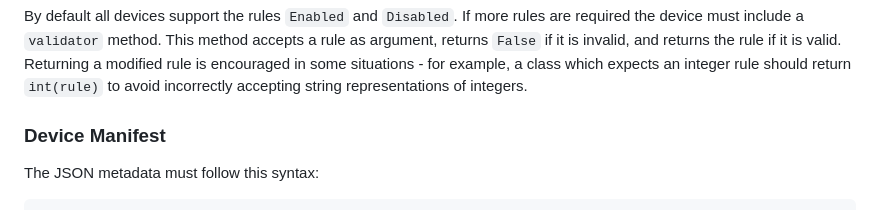
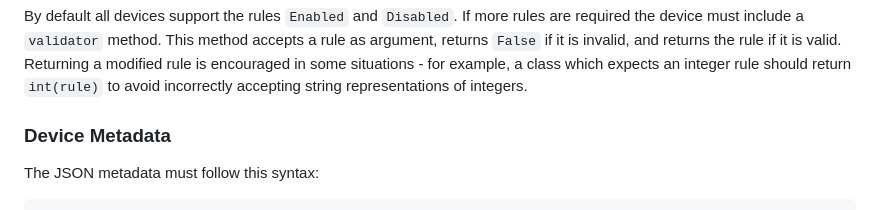
Before and after one commit to jamedeus/micropython-smarthome, a Markdown page: devices/readme.md, the part around the change. Drawn GitHub-style.

````diff
--- a/devices/readme.md
+++ b/devices/readme.md
@@ -32,7 +32,7 @@ All device classes **must** include a `send` method which accepts a boolean argu
 
 By default all devices support the rules `Enabled` and `Disabled`. If more rules are required the device must include a `validator` method. This method accepts a rule as argument, returns `False` if it is invalid, and returns the rule if it is valid. Returning a modified rule is encouraged in some situations - for example, a class which expects an integer rule should return `int(rule)` to avoid incorrectly accepting string representations of integers.
 
-### Device Manifest
+### Device Metadata
 
 The JSON metadata must follow this syntax:
 ```
````
Also changed, not shown: sensors/readme.md (+1 -1 lines).
